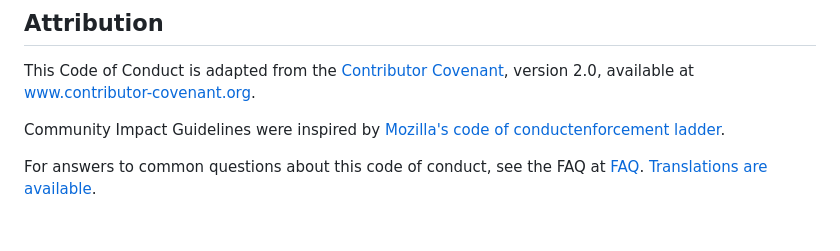
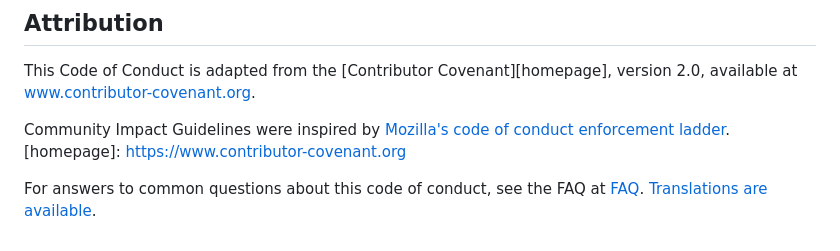
Before and after one commit to ss-o/csrhelp, a Markdown page: .github/CODE_OF_CONDUCT.md, the part around the change. Drawn GitHub-style.

Commit message:
Update .github/CODE_OF_CONDUCT.md
Co-authored-by: Copilot <175728472+Copilot@users.noreply.github.com>

```diff
--- a/.github/CODE_OF_CONDUCT.md
+++ b/.github/CODE_OF_CONDUCT.md
@@ -116,8 +116,7 @@ the community.
 This Code of Conduct is adapted from the [Contributor Covenant][homepage],
 version 2.0, available at [www.contributor-covenant.org](https://www.contributor-covenant.org/version/2/0/code_of_conduct.html).
 
-Community Impact Guidelines were inspired by [Mozilla's code of conductenforcement ladder](https://github.com/mozilla/diversity).
-
+Community Impact Guidelines were inspired by [Mozilla's code of conduct enforcement ladder](https://github.com/mozilla/diversity).
 [homepage]: https://www.contributor-covenant.org
 
 For answers to common questions about this code of conduct, see the FAQ at
```
